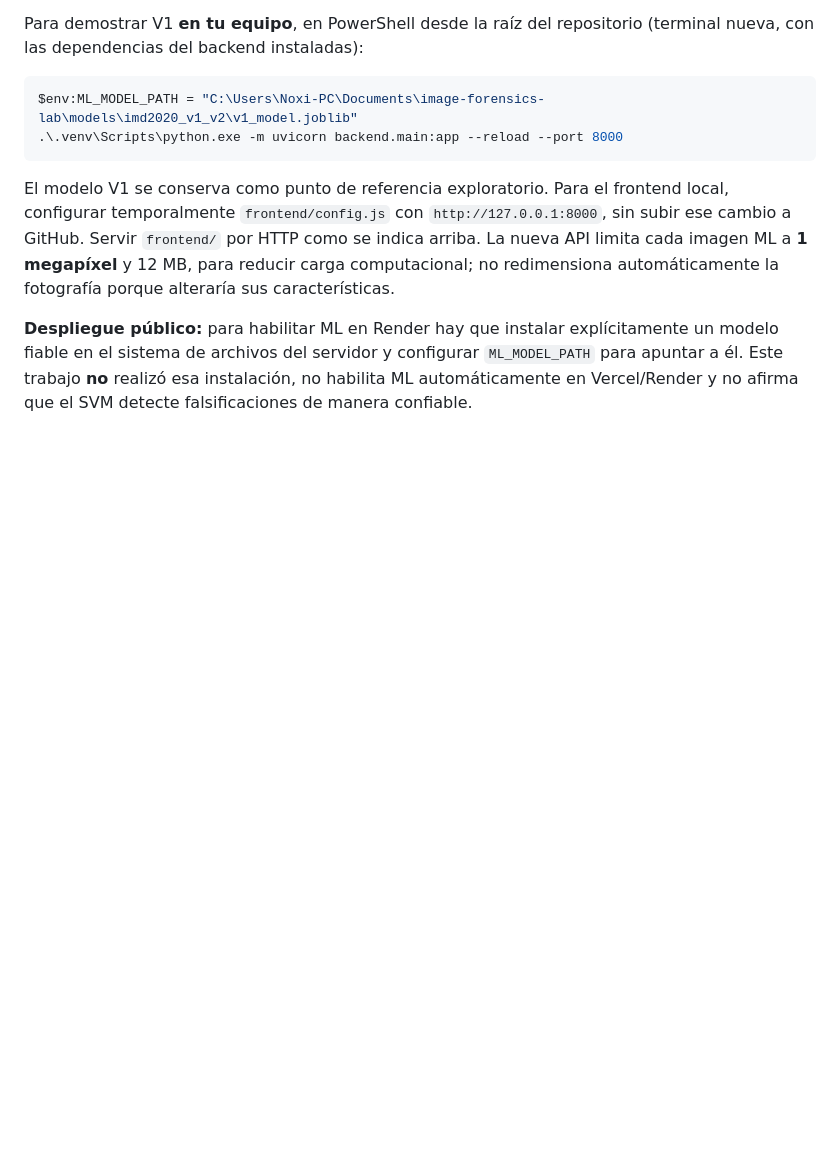
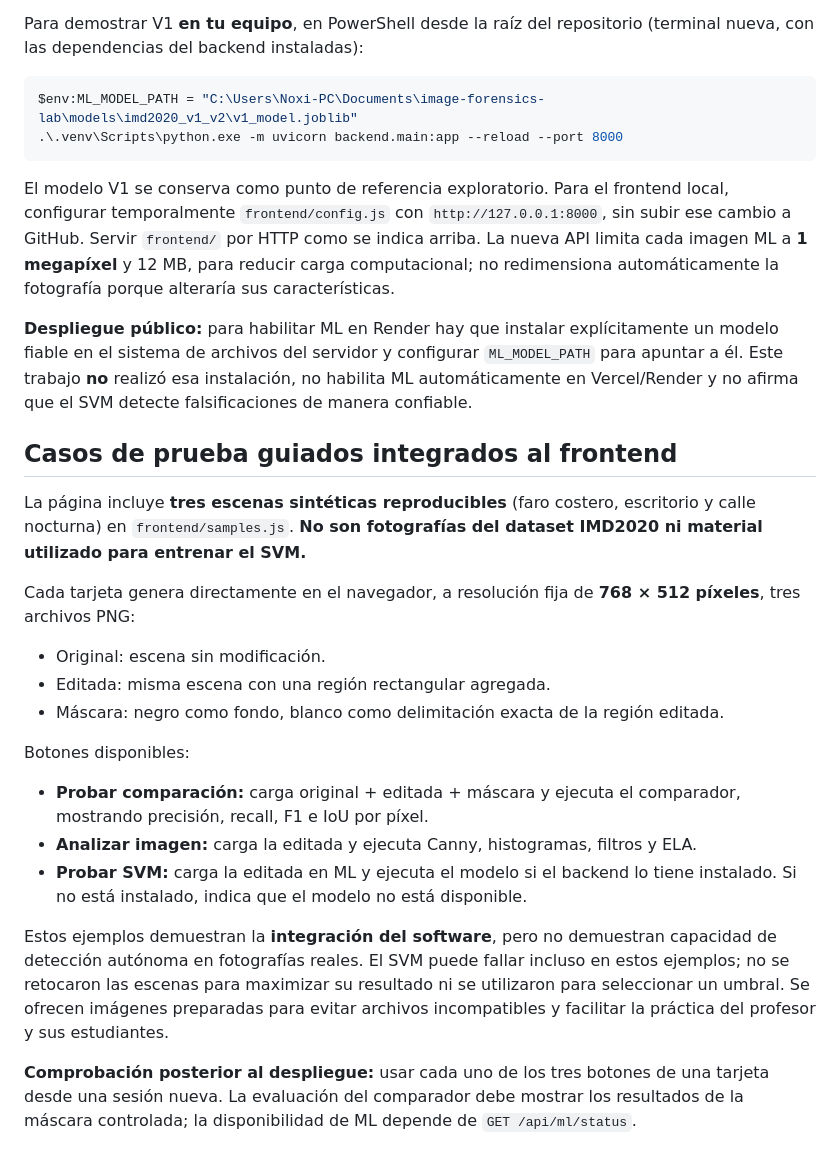
Before and after one commit to ferfava/image-forensics-lab, a Markdown page: README.md, the part around the change. Drawn GitHub-style; blank space fills up the shorter version.

Commit message:
docs(samples): describe guided synthetic examples and honest validation limits

```diff
--- a/README.md
+++ b/README.md
@@ -310,3 +310,35 @@ explícitamente un modelo fiable en el sistema de archivos del servidor y
 configurar `ML_MODEL_PATH` para apuntar a él. Este trabajo **no** realizó esa
 instalación, no habilita ML automáticamente en Vercel/Render y no afirma que
 el SVM detecte falsificaciones de manera confiable.
+
+## Casos de prueba guiados integrados al frontend
+
+La página incluye **tres escenas sintéticas reproducibles** (faro costero,
+escritorio y calle nocturna) en `frontend/samples.js`. **No son fotografías
+del dataset IMD2020 ni material utilizado para entrenar el SVM.**
+
+Cada tarjeta genera directamente en el navegador, a resolución fija de
+**768 × 512 píxeles**, tres archivos PNG:
+- Original: escena sin modificación.
+- Editada: misma escena con una región rectangular agregada.
+- Máscara: negro como fondo, blanco como delimitación exacta de la región editada.
+
+Botones disponibles:
+- **Probar comparación:** carga original + editada + máscara y ejecuta el
+  comparador, mostrando precisión, recall, F1 e IoU por píxel.
+- **Analizar imagen:** carga la editada y ejecuta Canny, histogramas, filtros
+  y ELA.
+- **Probar SVM:** carga la editada en ML y ejecuta el modelo si el backend lo
+  tiene instalado. Si no está instalado, indica que el modelo no está disponible.
+
+Estos ejemplos demuestran la **integración del software**, pero no demuestran
+capacidad de detección autónoma en fotografías reales. El SVM puede fallar
+incluso en estos ejemplos; no se retocaron las escenas para maximizar su
+resultado ni se utilizaron para seleccionar un umbral. Se ofrecen imágenes
+preparadas para evitar archivos incompatibles y facilitar la práctica del
+profesor y sus estudiantes.
+
+**Comprobación posterior al despliegue:** usar cada uno de los tres botones de
+una tarjeta desde una sesión nueva. La evaluación del comparador debe mostrar
+los resultados de la máscara controlada; la disponibilidad de ML depende de
+`GET /api/ml/status`.
```
